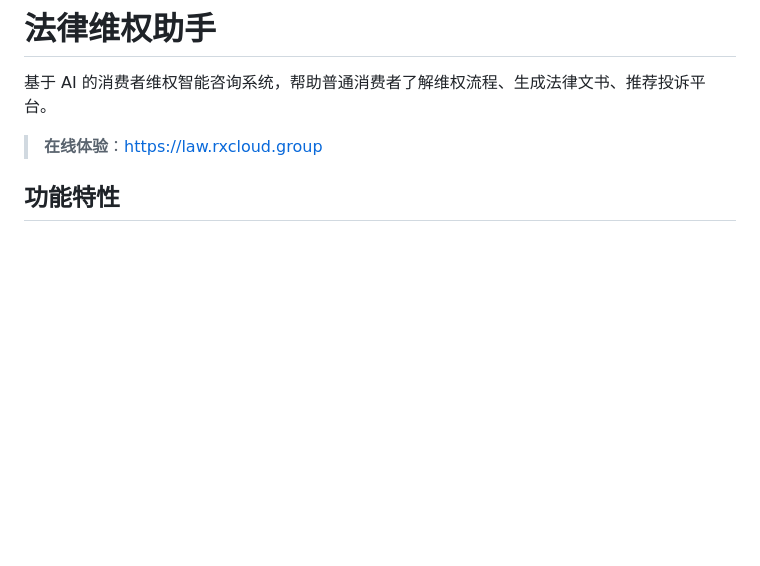
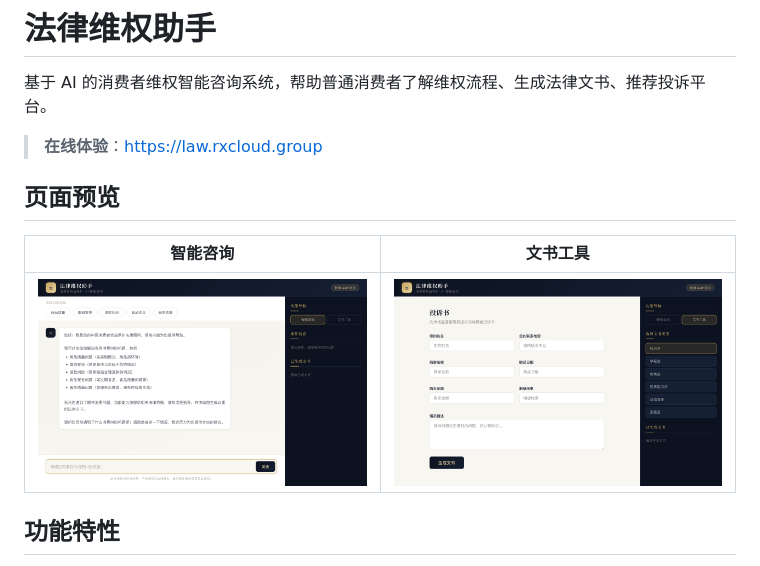
Before and after one commit to ava-agent/law-agent, a Markdown page: README.md, the part around the change. GitHub-like rendering; pictures changed too: docs/images/screenshot-chat.png (added), docs/images/screenshot-doc-form.png (added); blank space fills up the shorter version.

Commit message:
docs: 添加网站页面截图到 README
新增智能咨询页面和文书工具表单页面的实际截图。

Co-Authored-By: Claude Opus 4.6 <noreply@anthropic.com>

```diff
--- a/README.md
+++ b/README.md
@@ -3,6 +3,12 @@
 基于 AI 的消费者维权智能咨询系统，帮助普通消费者了解维权流程、生成法律文书、推荐投诉平台。
 
 > **在线体验**：[https://law.rxcloud.group](https://law.rxcloud.group)
+
+## 页面预览
+
+| 智能咨询 | 文书工具 |
+|:---:|:---:|
+| ![智能咨询页面](docs/images/screenshot-chat.png) | ![文书工具页面](docs/images/screenshot-doc-form.png) |
 
 ## 功能特性
 
```
Also changed, not shown: docs/images/screenshot-doc-tool-sidebar.png (added).
